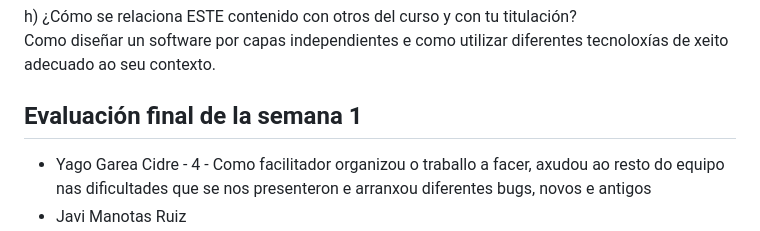
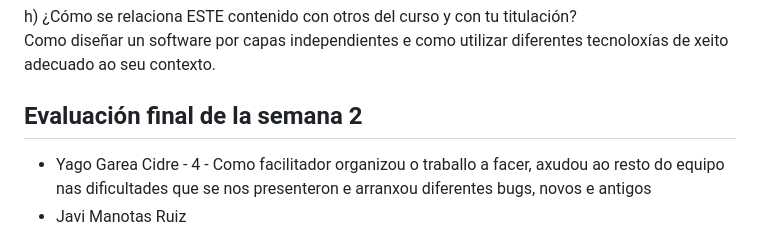
Before and after one commit to daniqss/terceiro, a Markdown page: doc/informe-del-analista.md, the part around the change. Rendered like a GitHub page.

```diff
--- a/doc/informe-del-analista.md
+++ b/doc/informe-del-analista.md
@@ -79,7 +79,7 @@
   Como diseñar un software por capas independientes e como utilizar diferentes tecnoloxías de xeito adecuado ao seu contexto.
 
 
-## Evaluación final de la semana 1
+## Evaluación final de la semana 2
 
    - Yago Garea Cidre
     - 4
```
